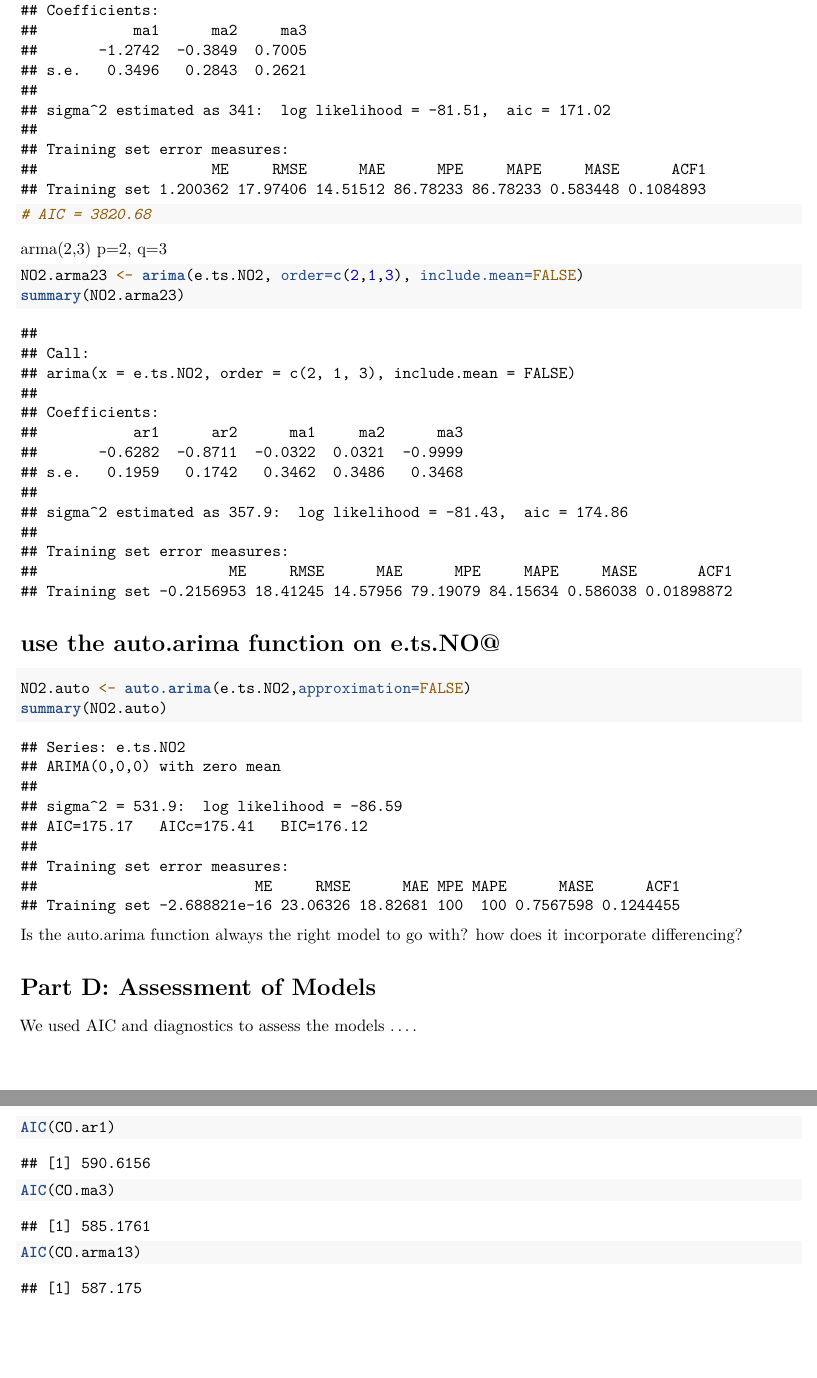
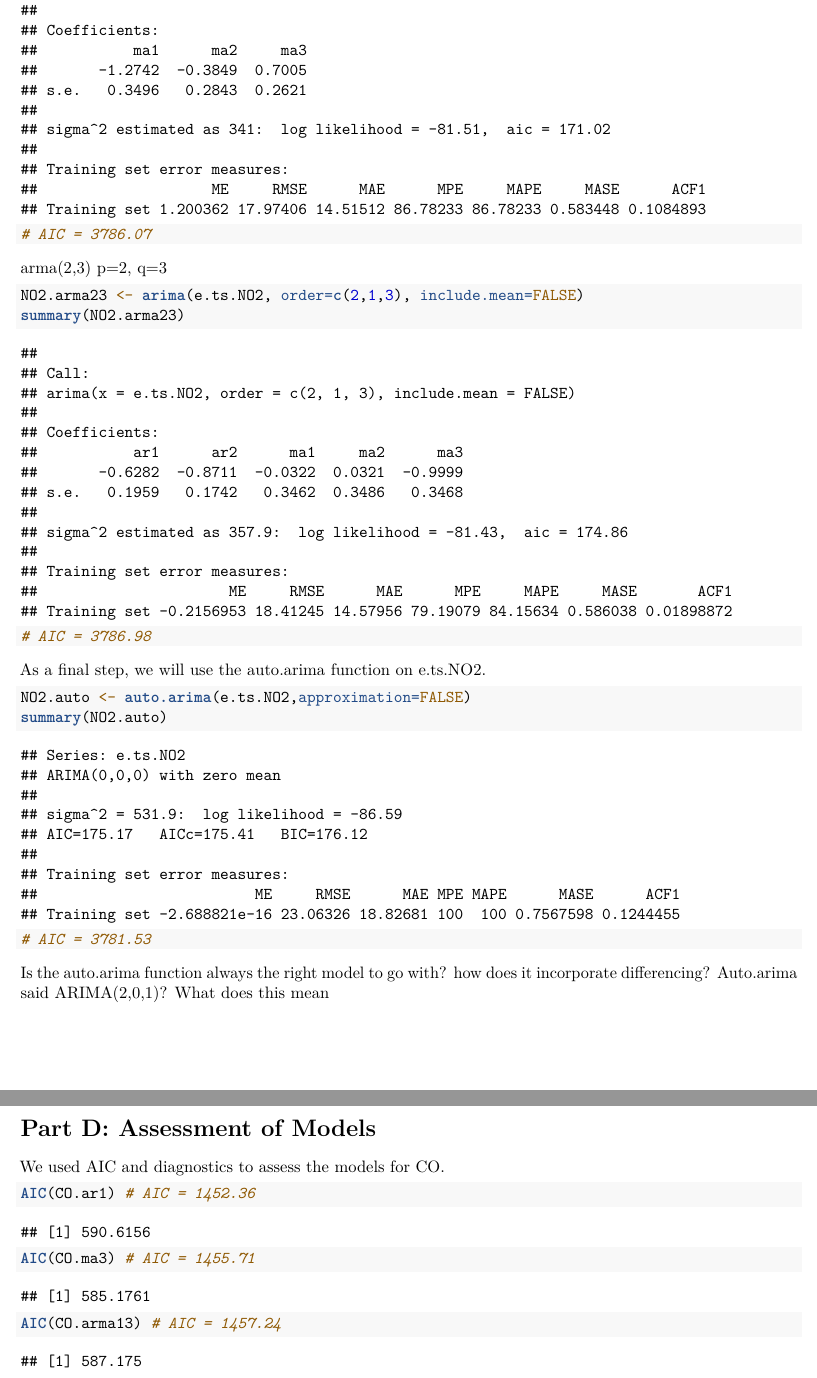
Before and after one commit to eCommerceTeamCS/4021-Project-1, an R Markdown document (Project2.Rmd): two parts of pages 21 and 22 of 24 before the commit and two parts of pages 21 and 22 of 25 after it, joined at a grey line, cut so that both start at the same text, the shorter picture padded with empty space. Rendered offline with R 4.5, knitr and Pandoc, then LaTeX, with nearby package versions; some code elsewhere in the file could not run offline.

Commit message:
Update Project2.Rmd

````diff
--- a/Project2.Rmd
+++ b/Project2.Rmd
@@ -300,24 +301,26 @@ ma(3) p=0, q=3
 ```{r}
 NO2.ma3 <- arima(e.ts.NO2, order=c(0,1,3), include.mean=FALSE)
 summary(NO2.ma3)
-# AIC = 3820.68
+# AIC = 3786.07
 ```
 arma(2,3) p=2, q=3
 ```{r}
 NO2.arma23 <- arima(e.ts.NO2, order=c(2,1,3), include.mean=FALSE)
 summary(NO2.arma23)
+# AIC = 3786.98
 ```
-# use the auto.arima function on e.ts.NO@
-
+As a final step, we will use the auto.arima function on e.ts.NO2.
 ```{r}
 NO2.auto <- auto.arima(e.ts.NO2,approximation=FALSE)
 summary(NO2.auto)
+# AIC = 3781.53
 ```
 Is the auto.arima function always the right model to go with? how does it incorporate differencing?
+Auto.arima said ARIMA(2,0,1)? What does this mean
 
 # Part D: Assessment of Models
-We used AIC and diagnostics to assess the models ....
+We used AIC and diagnostics to assess the models for CO.
 ```{r}
-AIC(CO.ar1)
-AIC(CO.ma3)
-AIC(CO.arma13)
+AIC(CO.ar1) # AIC = 1452.36
+AIC(CO.ma3) # AIC = 1455.71
+AIC(CO.arma13) # AIC = 1457.24
````
Also changed, not shown: Project2.Rmd (16 more changed lines).
